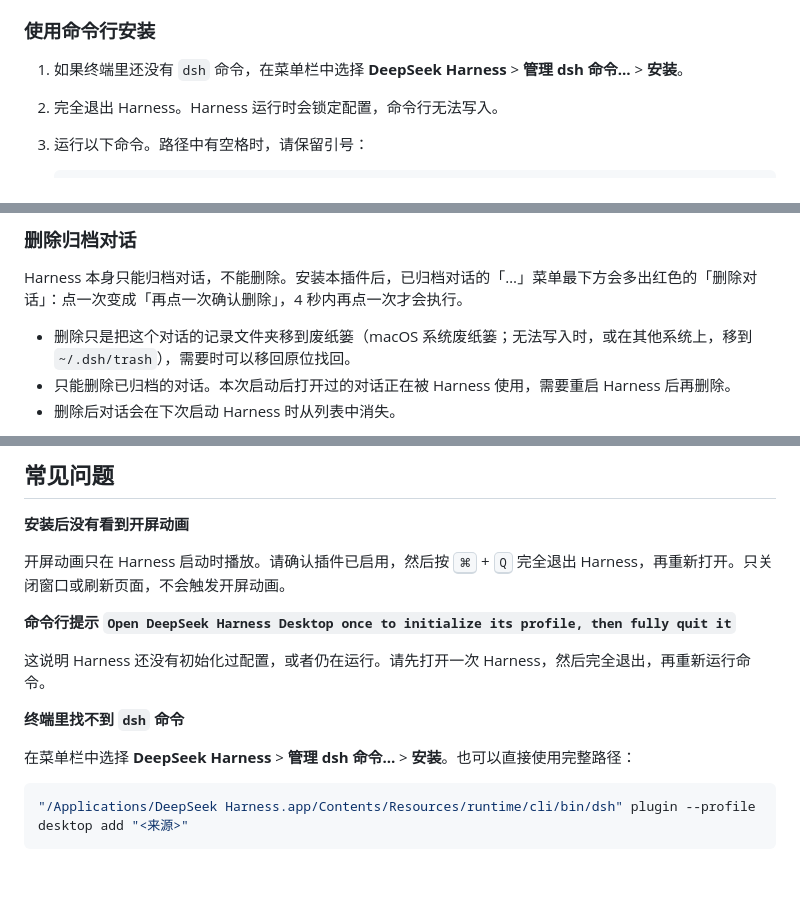
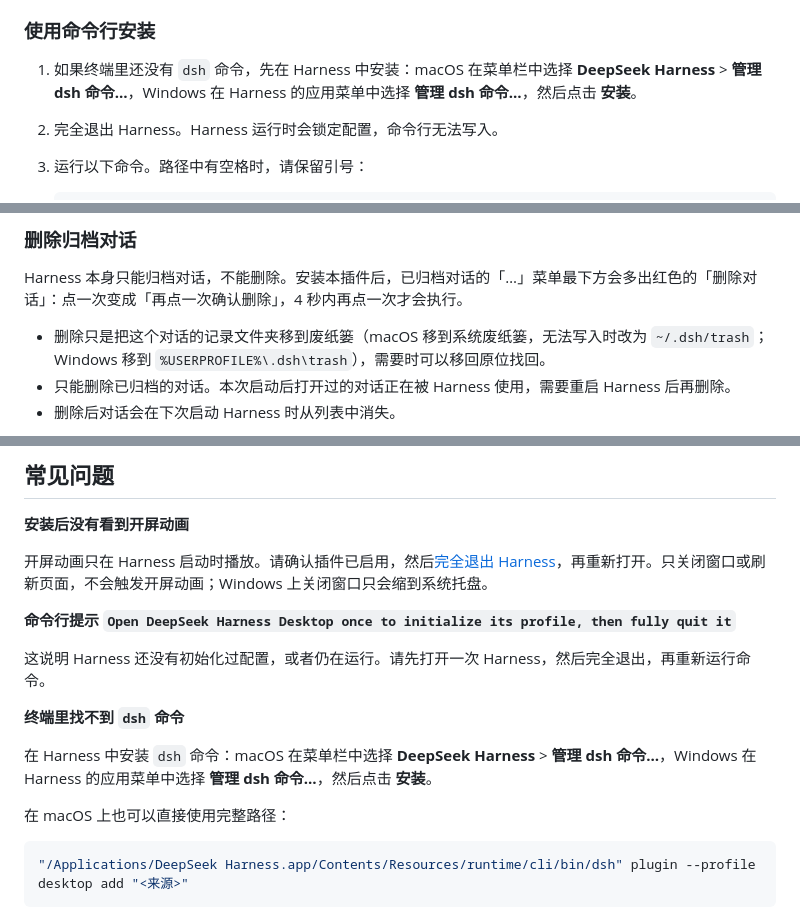
Before and after one commit to Respawn-ID/dsh-rhine-splash, a Markdown page: README.md, 3 parts joined by grey strips. Rendered like a GitHub page; blank space fills up the shorter version.

````diff
--- a/README.md
+++ b/README.md
@@ -60,7 +65,7 @@ DeepSeek Harness 的莱茵生命风格主题，包括开屏动画、界面配色
 
 ### 使用命令行安装
 
-1. 如果终端里还没有 `dsh` 命令，在菜单栏中选择 **DeepSeek Harness** > **管理 dsh 命令…** > **安装**。
+1. 如果终端里还没有 `dsh` 命令，先在 Harness 中安装：macOS 在菜单栏中选择 **DeepSeek Harness** > **管理 dsh 命令…**，Windows 在 Harness 的应用菜单中选择 **管理 dsh 命令…**，然后点击 **安装**。
 2. 完全退出 Harness。Harness 运行时会锁定配置，命令行无法写入。
 3. 运行以下命令。路径中有空格时，请保留引号：
 
@@ -208,7 +213,7 @@ dsh plugin --profile desktop remove dsh-rhine-splash
 
 Harness 本身只能归档对话，不能删除。安装本插件后，已归档对话的「…」菜单最下方会多出红色的「删除对话」：点一次变成「再点一次确认删除」，4 秒内再点一次才会执行。
 
-- 删除只是把这个对话的记录文件夹移到废纸篓（macOS 系统废纸篓；无法写入时，或在其他系统上，移到 `~/.dsh/trash`），需要时可以移回原位找回。
+- 删除只是把这个对话的记录文件夹移到废纸篓（macOS 移到系统废纸篓，无法写入时改为 `~/.dsh/trash`；Windows 移到 `%USERPROFILE%\.dsh\trash`），需要时可以移回原位找回。
 - 只能删除已归档的对话。本次启动后打开过的对话正在被 Harness 使用，需要重启 Harness 后再删除。
 - 删除后对话会在下次启动 Harness 时从列表中消失。
 
@@ -302,7 +307,7 @@ Harness 本身只能归档对话，不能删除。安装本插件后，已归档
 
 **安装后没有看到开屏动画**
 
-开屏动画只在 Harness 启动时播放。请确认插件已启用，然后按 <kbd>⌘</kbd> + <kbd>Q</kbd> 完全退出 Harness，再重新打开。只关闭窗口或刷新页面，不会触发开屏动画。
+开屏动画只在 Harness 启动时播放。请确认插件已启用，然后[完全退出 Harness](#安装)，再重新打开。只关闭窗口或刷新页面，不会触发开屏动画；Windows 上关闭窗口只会缩到系统托盘。
 
 **命令行提示 `Open DeepSeek Harness Desktop once to initialize its profile, then fully quit it`**
 
@@ -310,7 +315,9 @@ Harness 本身只能归档对话，不能删除。安装本插件后，已归档
 
 **终端里找不到 `dsh` 命令**
 
-在菜单栏中选择 **DeepSeek Harness** > **管理 dsh 命令…** > **安装**。也可以直接使用完整路径：
+在 Harness 中安装 `dsh` 命令：macOS 在菜单栏中选择 **DeepSeek Harness** > **管理 dsh 命令…**，Windows 在 Harness 的应用菜单中选择 **管理 dsh 命令…**，然后点击 **安装**。
+
+在 macOS 上也可以直接使用完整路径：
 
 ```bash
 "/Applications/DeepSeek Harness.app/Contents/Resources/runtime/cli/bin/dsh" plugin --profile desktop add "<来源>"
````
Also changed, not shown: other parts of README.md (+13 -8 lines), AGENTS.md (+4 -4 lines), screenshots/home-dark.png, screenshots/home-light.png.
